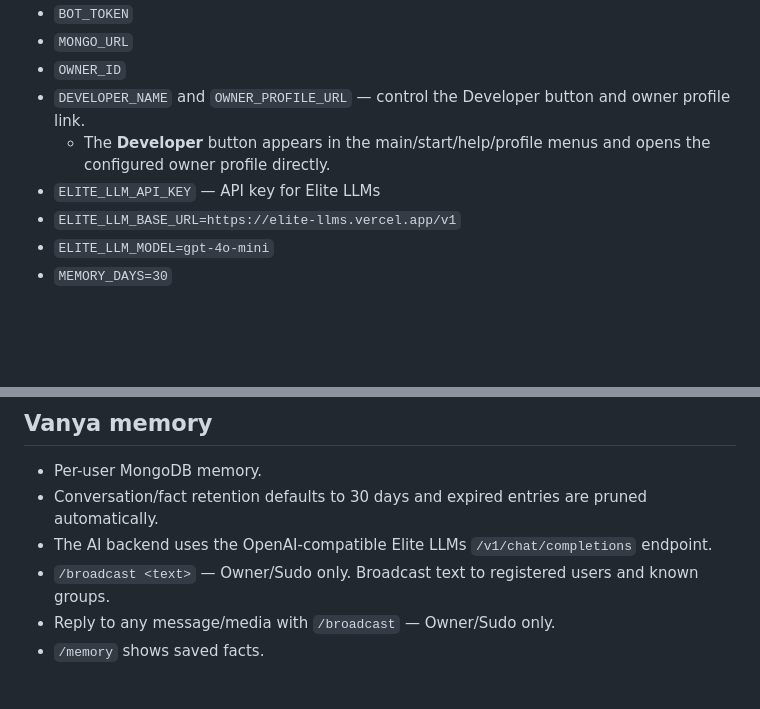
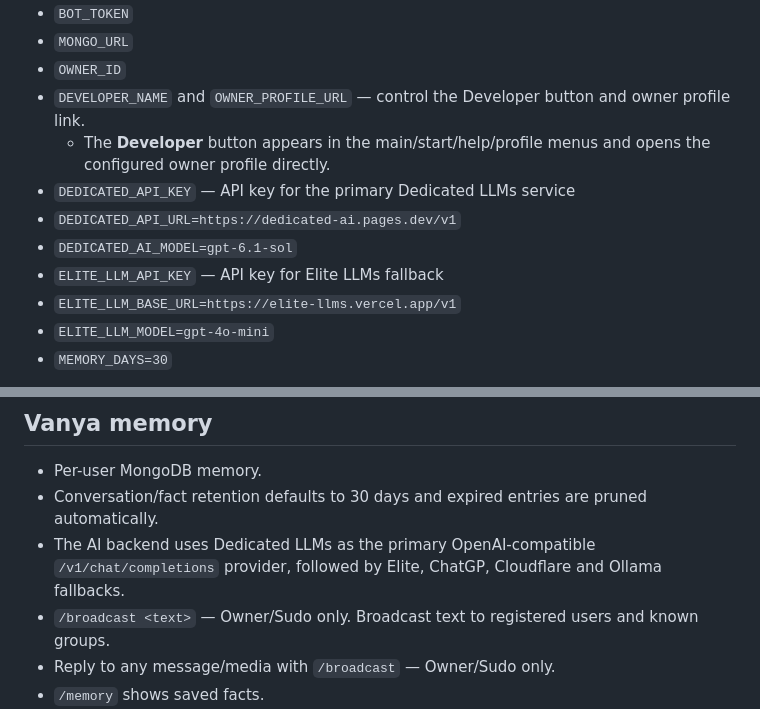
Before and after one commit to whitedevil7985/personality, a Markdown page: README.md, 2 parts joined by grey strips. Drawn GitHub-style; blank space fills up the shorter version.

Commit message:
Document Dedicated LLMs as the primary AI provider

```diff
--- a/README.md
+++ b/README.md
@@ -74,7 +74,10 @@ Set these in `.env`:
 - `OWNER_ID`
 - `DEVELOPER_NAME` and `OWNER_PROFILE_URL` — control the Developer button and owner profile link.
   - The **Developer** button appears in the main/start/help/profile menus and opens the configured owner profile directly.
-- `ELITE_LLM_API_KEY` — API key for Elite LLMs
+- `DEDICATED_API_KEY` — API key for the primary Dedicated LLMs service
+- `DEDICATED_API_URL=https://dedicated-ai.pages.dev/v1`
+- `DEDICATED_AI_MODEL=gpt-6.1-sol`
+- `ELITE_LLM_API_KEY` — API key for Elite LLMs fallback
 - `ELITE_LLM_BASE_URL=https://elite-llms.vercel.app/v1`
 - `ELITE_LLM_MODEL=gpt-4o-mini`
 - `MEMORY_DAYS=30`
@@ -91,7 +94,7 @@ Each game's code is isolated, so you can change one game without editing the oth
 
 - Per-user MongoDB memory.
 - Conversation/fact retention defaults to 30 days and expired entries are pruned automatically.
-- The AI backend uses the OpenAI-compatible Elite LLMs `/v1/chat/completions` endpoint.
+- The AI backend uses Dedicated LLMs as the primary OpenAI-compatible `/v1/chat/completions` provider, followed by Elite, ChatGP, Cloudflare and Ollama fallbacks.
 - `/broadcast <text>` — Owner/Sudo only. Broadcast text to registered users and known groups.
 - Reply to any message/media with `/broadcast` — Owner/Sudo only.
 - `/memory` shows saved facts.
```
